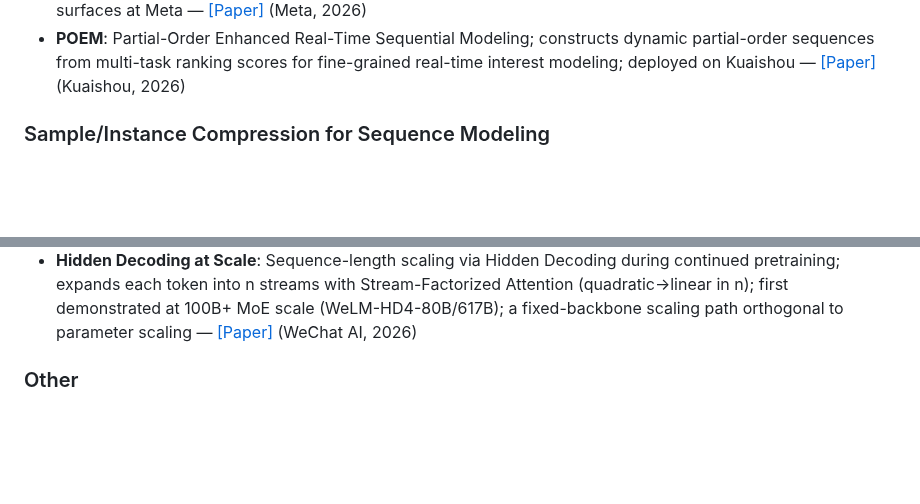
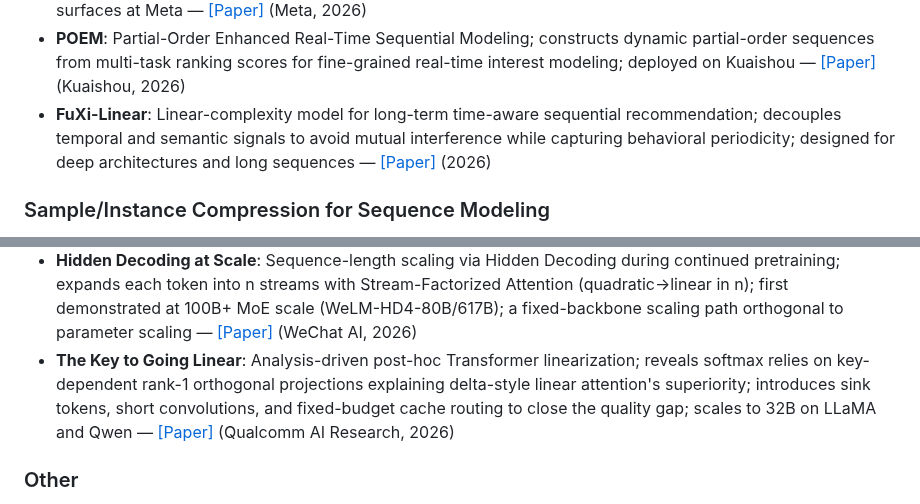
Before and after one commit to byby221b/Awesome-CTR-Scaling, a Markdown page: README.md, 2 parts joined by grey strips. GitHub-like rendering; blank space fills up the shorter version.

Commit message:
Add The Key to Going Linear (Architecture Innovations), FuXi-Linear (Long Sequence Modeling)
Co-Authored-By: Claude Opus 4.6 <noreply@anthropic.com>

```diff
--- a/README.md
+++ b/README.md
@@ -95,6 +95,7 @@ Additional papers relevant to the CTR scaling landscape, grouped by sub-topic.
 - **SinkRec**: Mitigates semantic state sink in linear attention for long-sequence recommendation; hybrid memory-transition looped architecture with memory-conditioned Gated Delta Networks — [[Paper]](https://arxiv.org/abs/2606.09888) (2026)
 - **CMSL**: Constructive Multi-Sequence Learning; disentangles user history into thematic strands via learnable Sequence Construction Module with linear attention; deployed across ranking and retrieval on four major surfaces at Meta — [[Paper]](https://arxiv.org/abs/2606.28533) (Meta, 2026)
 - **POEM**: Partial-Order Enhanced Real-Time Sequential Modeling; constructs dynamic partial-order sequences from multi-task ranking scores for fine-grained real-time interest modeling; deployed on Kuaishou — [[Paper]](https://arxiv.org/abs/2606.29946) (Kuaishou, 2026)
+- **FuXi-Linear**: Linear-complexity model for long-term time-aware sequential recommendation; decouples temporal and semantic signals to avoid mutual interference while capturing behavioral periodicity; designed for deep architectures and long sequences — [[Paper]](https://arxiv.org/abs/2602.23671) (2026)
 
 ### Sample/Instance Compression for Sequence Modeling
 
@@ -187,6 +188,7 @@ Additional papers relevant to the CTR scaling landscape, grouped by sub-topic.
 - **HOLA (Hippocampal Linear Attention)**: Adds bounded exact KV cache as hippocampal complement to recurrent linear attention state; semiparametric dual-memory architecture achieving 16.1% perplexity reduction while maintaining O(1) memory for inference — [[Paper]](https://arxiv.org/abs/2607.02303) (Academic, 2026)
 - **SDM (Sparse Delta Memory)**: Scales linear RNN hidden state by orders of magnitude via sparse addressing; extends Gated DeltaNet with sparse reads/writes to a large explicit memory; isoFLOP-optimal state capacity significantly improves in-context learning and long-context recall — [[Paper]](https://arxiv.org/abs/2607.07386) (Meta, 2026)
 - **Hidden Decoding at Scale**: Sequence-length scaling via Hidden Decoding during continued pretraining; expands each token into n streams with Stream-Factorized Attention (quadratic→linear in n); first demonstrated at 100B+ MoE scale (WeLM-HD4-80B/617B); a fixed-backbone scaling path orthogonal to parameter scaling — [[Paper]](https://arxiv.org/abs/2607.08186) (WeChat AI, 2026)
+- **The Key to Going Linear**: Analysis-driven post-hoc Transformer linearization; reveals softmax relies on key-dependent rank-1 orthogonal projections explaining delta-style linear attention's superiority; introduces sink tokens, short convolutions, and fixed-budget cache routing to close the quality gap; scales to 32B on LLaMA and Qwen — [[Paper]](https://arxiv.org/abs/2607.07706) (Qualcomm AI Research, 2026)
 
 ### Other
 
```
